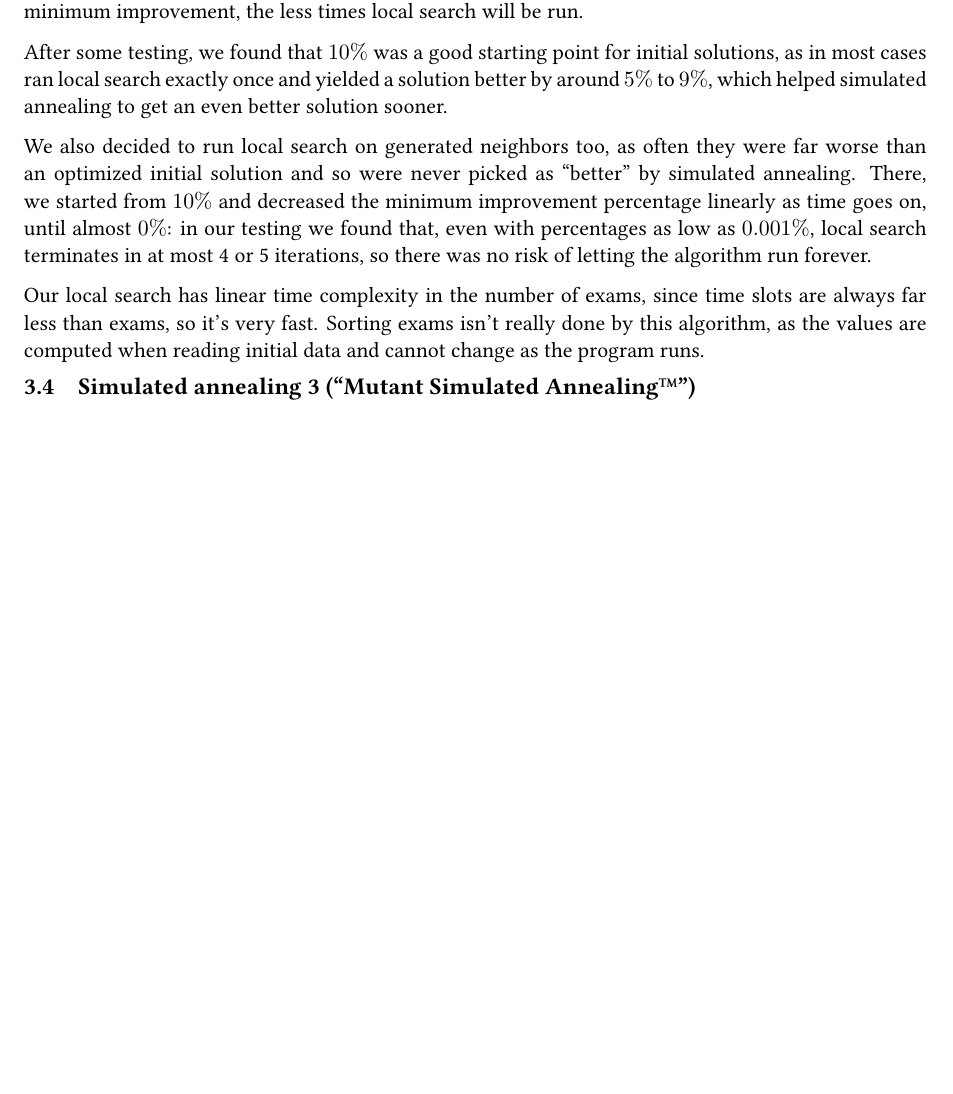
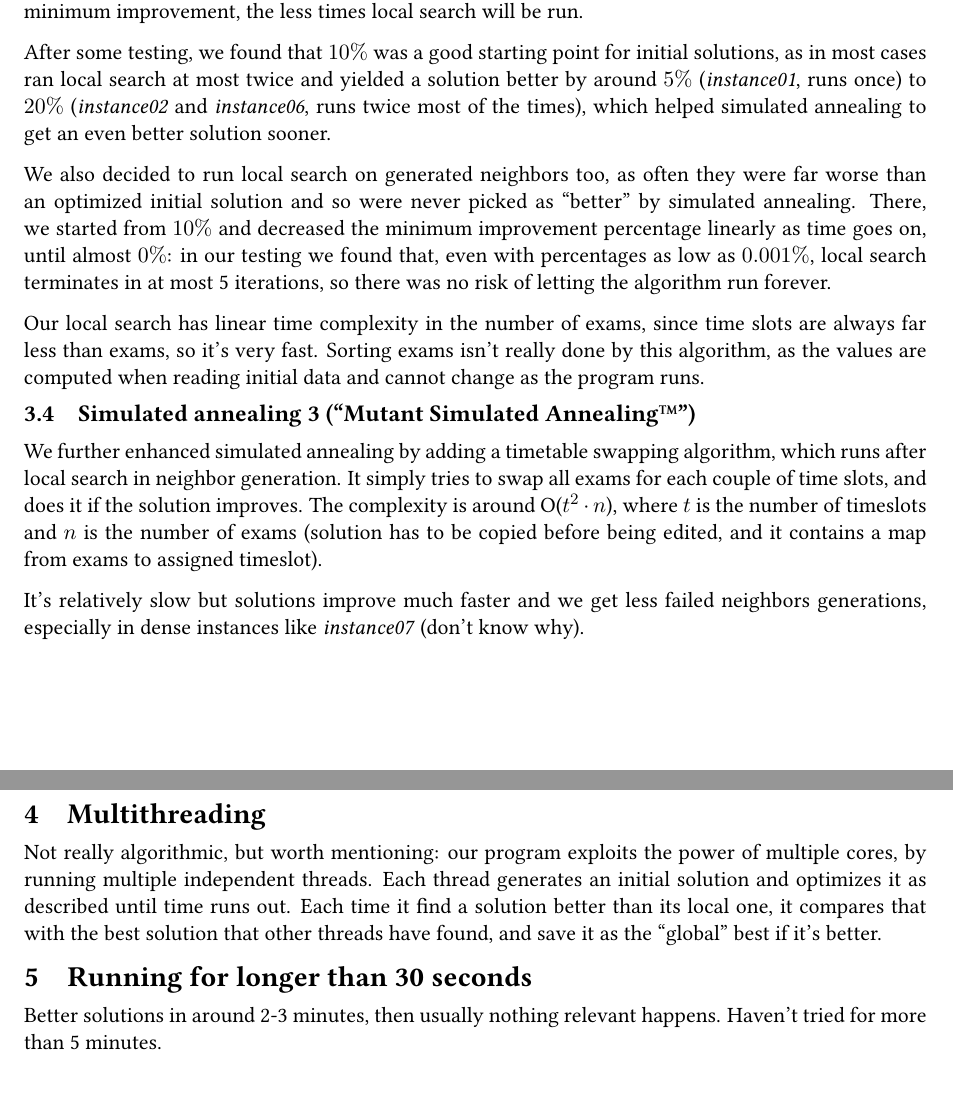
Before and after one commit to PieroMacaluso/ETPsolver_OMAMZ_group09, a LaTeX document (relazione-finale/ETPreport_OMAMZ_group09.tex): part of page 4 of 4 before the commit and two parts of pages 4 and 5 of 5 after it, the two joined at a grey line, cut so that both start at the same text, the shorter picture padded with empty space. Compiled offline with pdfLaTeX.

Commit message:
Ultima iterazione della relazione

```diff
--- a/relazione-finale/ETPreport_OMAMZ_group09.tex
+++ b/relazione-finale/ETPreport_OMAMZ_group09.tex
@@ -209,15 +213,25 @@
 
 	since each time an exam is rescheduled the cost (penalty) of any other exam may change, but the algorithm runs over exams only once, it may provide better optimizations if run multiple times. We exploited this fact by placing a minimum improvement percentage: if after each run the solution has improved by more than the minimum percentage, run local search again. The higher the required minimum improvement, the less times local search will be run.
 
-	After some testing, we found that $10\%$ was a good starting point for initial solutions, as in most cases ran local search exactly once and yielded a solution better by around $5\%$ to $9\%$, which helped simulated annealing to get an even better solution sooner.
+	After some testing, we found that $10\%$ was a good starting point for initial solutions, as in most cases ran local search at most twice and yielded a solution better by around $5\%$ (\textit{instance01}, runs once) to $20\%$ (\textit{instance02} and \textit{instance06}, runs twice most of the times), which helped simulated annealing to get an even better solution sooner.
 
-	We also decided to run local search on generated neighbors too, as often they were far worse than an optimized initial solution and so were never picked as ``better'' by simulated annealing. There, we started from $10\%$ and decreased the minimum improvement percentage linearly as time goes on, until almost $0\%$: in our testing we found that, even with percentages as low as $0.001\%$, local search terminates in at most 4 or 5 iterations, so there was no risk of letting the algorithm run forever.
+	We also decided to run local search on generated neighbors too, as often they were far worse than an optimized initial solution and so were never picked as ``better'' by simulated annealing. There, we started from $10\%$ and decreased the minimum improvement percentage linearly as time goes on, until almost $0\%$: in our testing we found that, even with percentages as low as $0.001\%$, local search terminates in at most 5 iterations, so there was no risk of letting the algorithm run forever.
 
 	Our local search has linear time complexity in the number of exams, since time slots are always far less than exams, so it's very fast. Sorting exams isn't really done by this algorithm, as the values are computed when reading initial data and cannot change as the program runs.
 
 	\subsection{Simulated annealing 3 (``Mutant Simulated Annealing\texttrademark'')}
 
+	We further enhanced simulated annealing by adding a timetable swapping algorithm, which runs after local search in neighbor generation. It simply tries to swap all exams for each couple of time slots, and does it if the solution improves. The complexity is around O($t^2\cdot n$), where $t$ is the number of timeslots and $n$ is the number of exams (solution has to be copied before being edited, and it contains a map from exams to assigned timeslot).
 
+	It's relatively slow but solutions improve much faster and we get less failed neighbors generations, especially in dense instances like \textit{instance07} (don't know why).
+
+	\section{Multithreading}
+
+	Not really algorithmic, but worth mentioning: our program exploits the power of multiple cores, by running multiple independent threads. Each thread generates an initial solution and optimizes it as described until time runs out. Each time it find a solution better than its local one, it compares that with the best solution that other threads have found, and save it as the ``global'' best if it's better.
+
+	\section{Running for longer than 30 seconds}
+
+	Better solutions in around 2-3 minutes, then usually nothing relevant happens. Haven't tried for more than 5 minutes.
 
 
 \end{document}
```
Also changed, not shown: relazione-finale/ETPreport_OMAMZ_group09.tex (20 more changed lines).
